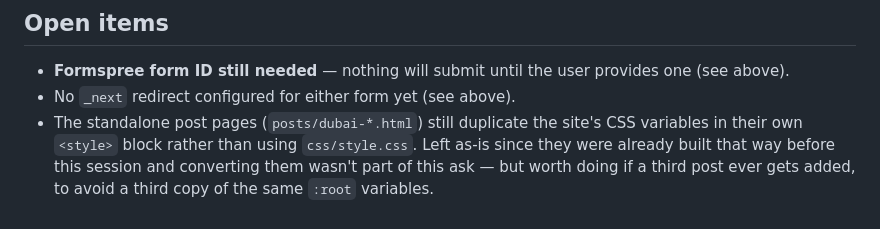
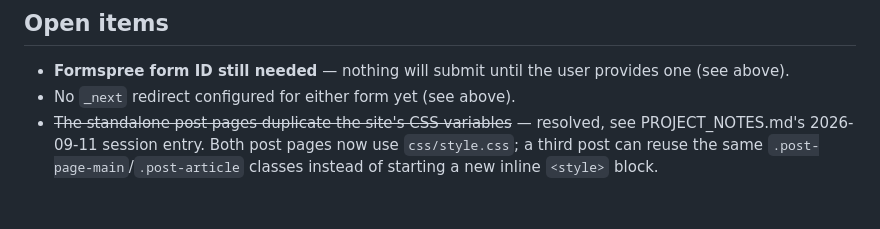
Before and after one commit to TeredaTrades/Amanstravels, a Markdown page: SITE_RESTRUCTURE_NOTES.md, the part around the change. GitHub-like rendering.

```diff
--- a/SITE_RESTRUCTURE_NOTES.md
+++ b/SITE_RESTRUCTURE_NOTES.md
@@ -87,7 +87,7 @@ Also folded into this pass, per the user's request: the site now frames itself a
 
 - **Formspree form ID still needed** — nothing will submit until the user provides one (see above).
 - No `_next` redirect configured for either form yet (see above).
-- The standalone post pages (`posts/dubai-*.html`) still duplicate the site's CSS variables in their
-  own `<style>` block rather than using `css/style.css`. Left as-is since they were already built
-  that way before this session and converting them wasn't part of this ask — but worth doing if a
-  third post ever gets added, to avoid a third copy of the same `:root` variables.
+- ~~The standalone post pages duplicate the site's CSS variables~~ — resolved, see
+  PROJECT_NOTES.md's 2026-09-11 session entry. Both post pages now use `css/style.css`; a third
+  post can reuse the same `.post-page-main`/`.post-article` classes instead of starting a new
+  inline `<style>` block.
```
Also changed, not shown: PROJECT_NOTES.md (+61 -0 lines).
